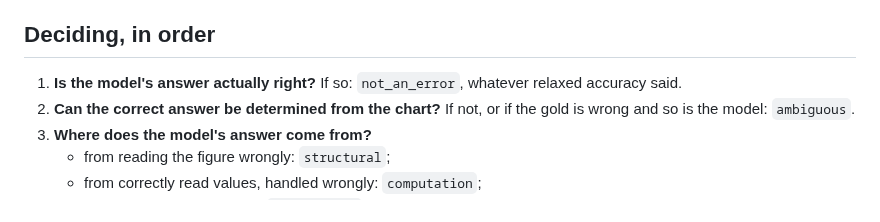
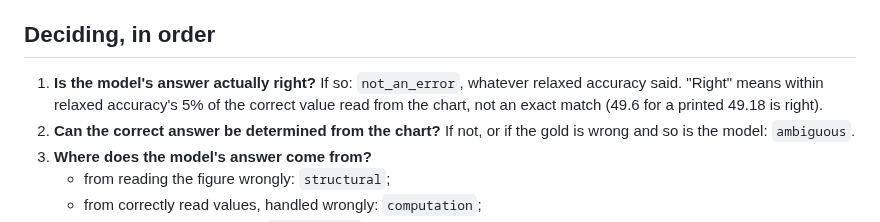
Before and after one commit to the-neemon/type-aware-vlm-failures, a Markdown page: docs/taxonomy.md, the part around the change. GitHub-like rendering.

Commit message:
Rubric: 'actually right' is within 5% of the correct value, as the Qwen labels used it
Co-Authored-By: Claude Opus 5.5 (1M context) <noreply@anthropic.com>

```diff
--- a/docs/taxonomy.md
+++ b/docs/taxonomy.md
@@ -40,7 +40,9 @@ is and where the model's answer comes from, with the actual values.
 ## Deciding, in order
 
 1. **Is the model's answer actually right?** If so: `not_an_error`, whatever
-   relaxed accuracy said.
+   relaxed accuracy said. "Right" means within relaxed accuracy's 5% of the
+   correct value read from the chart, not an exact match (49.6 for a printed
+   49.18 is right).
 2. **Can the correct answer be determined from the chart?** If not, or if the
    gold is wrong and so is the model: `ambiguous`.
 3. **Where does the model's answer come from?**
```
